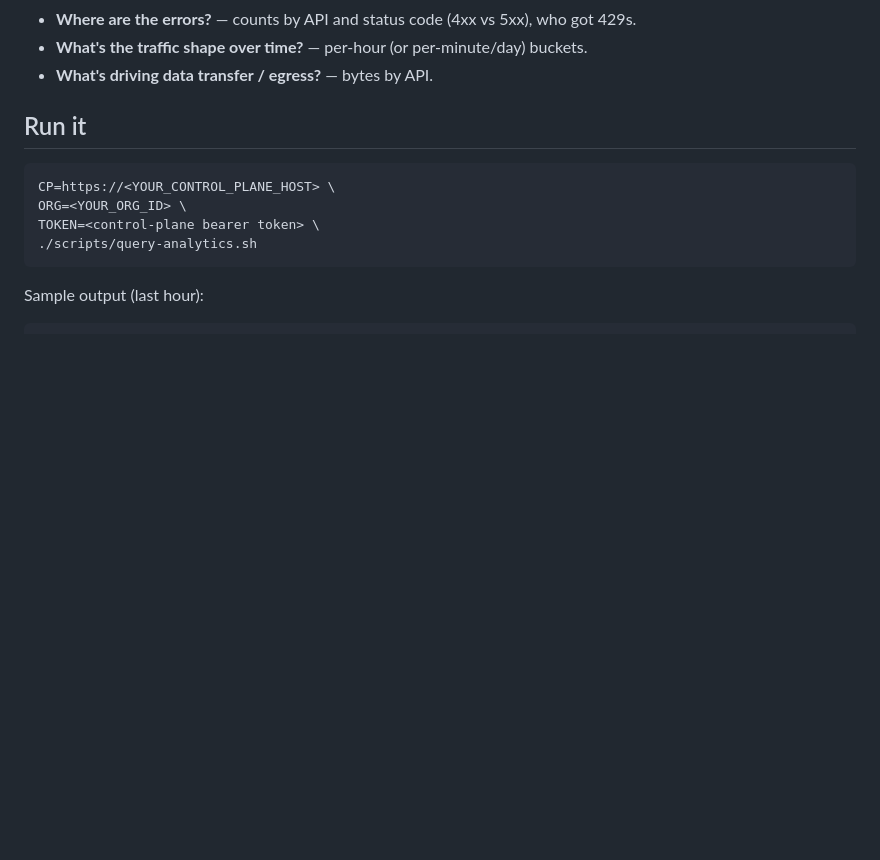
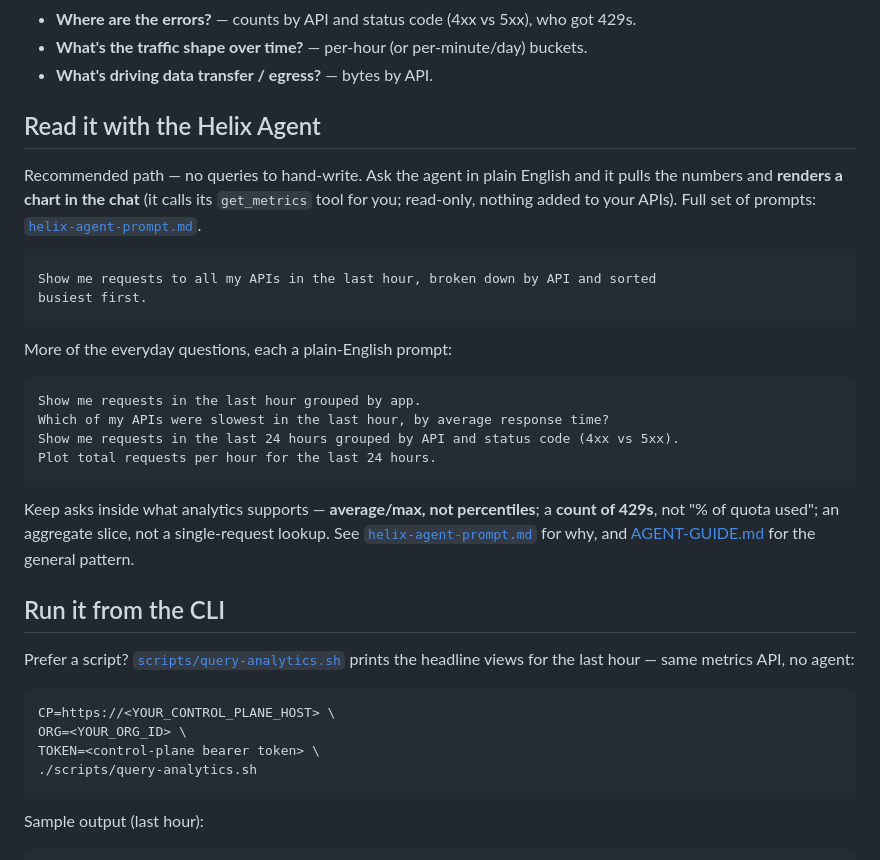
Before and after one commit to digitalapicraft/api-gateway-solutions, a Markdown page: solutions/04-analytics/README.md, the part around the change. GitHub-like rendering; blank space fills up the shorter version.

Commit message:
Solution 04 README: add the agent-prompt section (matching the other use cases)
The README linked the agent prompt but lacked the inline "Read it with the Helix
Agent" section the other solutions carry. Added it in the same format — a lead-in,
a representative plain-English prompt, a few more of the everyday questions, and the
in-bounds guardrails — placed above the CLI section (now "Run it from the CLI").

````diff
--- a/solutions/04-analytics/README.md
+++ b/solutions/04-analytics/README.md
@@ -35,7 +35,36 @@ All for a chosen window (the last hour by default):
 - **What's the traffic shape over time?** — per-hour (or per-minute/day) buckets.
 - **What's driving data transfer / egress?** — bytes by API.
 
-## Run it
+## Read it with the Helix Agent
+
+Recommended path — no queries to hand-write. Ask the agent in plain English and it
+pulls the numbers and **renders a chart in the chat** (it calls its `get_metrics`
+tool for you; read-only, nothing added to your APIs). Full set of prompts:
+[`helix-agent-prompt.md`](helix-agent-prompt.md).
+
+```text
+Show me requests to all my APIs in the last hour, broken down by API and sorted
+busiest first.
+```
+
+More of the everyday questions, each a plain-English prompt:
+
+```text
+Show me requests in the last hour grouped by app.
+Which of my APIs were slowest in the last hour, by average response time?
+Show me requests in the last 24 hours grouped by API and status code (4xx vs 5xx).
+Plot total requests per hour for the last 24 hours.
+```
+
+Keep asks inside what analytics supports — **average/max, not percentiles**; a
+**count of 429s**, not "% of quota used"; an aggregate slice, not a single-request
+lookup. See [`helix-agent-prompt.md`](helix-agent-prompt.md) for why, and
+[AGENT-GUIDE.md](../../AGENT-GUIDE.md) for the general pattern.
+
+## Run it from the CLI
+
+Prefer a script? [`scripts/query-analytics.sh`](scripts/query-analytics.sh) prints the
+headline views for the last hour — same metrics API, no agent:
 
 ```bash
 CP=https://<YOUR_CONTROL_PLANE_HOST> \
````
